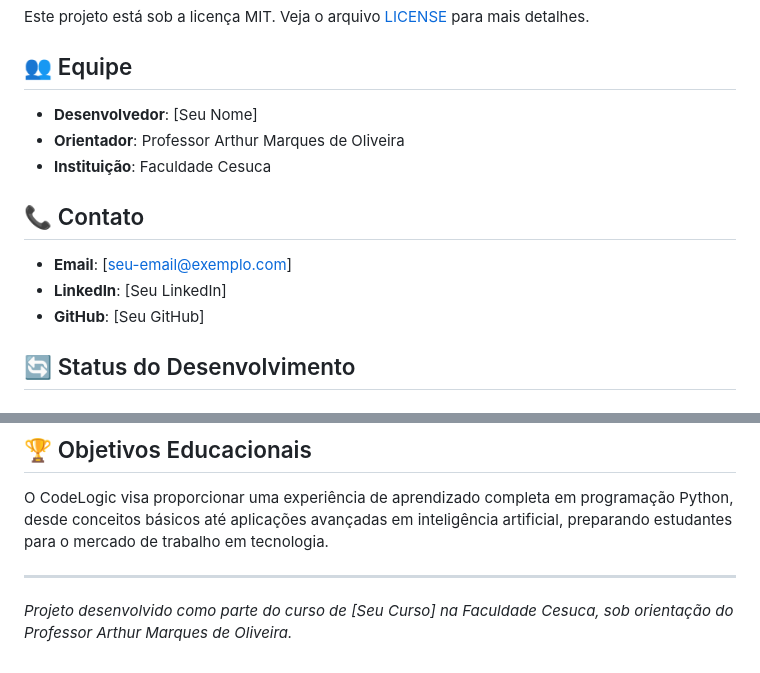
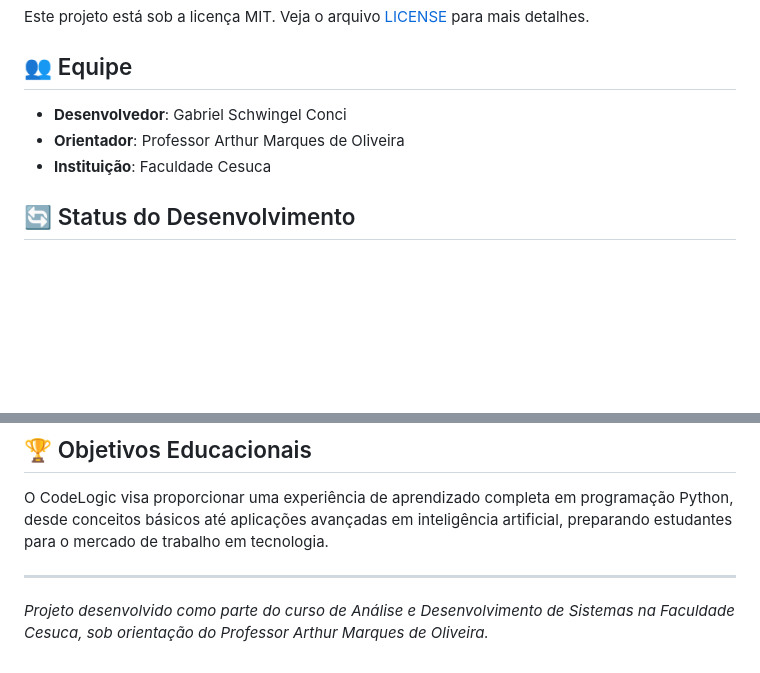
Before and after one commit to 3Gb3/Code_Logic, a Markdown page: README.md, 2 parts joined by grey strips. Rendered like a GitHub page; blank space fills up the shorter version.

```diff
--- a/README.md
+++ b/README.md
@@ -178,15 +178,9 @@ Este projeto está sob a licença MIT. Veja o arquivo [LICENSE](LICENSE) para ma
 
 ## 👥 Equipe
 
-- **Desenvolvedor**: [Seu Nome]
+- **Desenvolvedor**: Gabriel Schwingel Conci
 - **Orientador**: Professor Arthur Marques de Oliveira
 - **Instituição**: Faculdade Cesuca
-
-## 📞 Contato
-
-- **Email**: [seu-email@exemplo.com]
-- **LinkedIn**: [Seu LinkedIn]
-- **GitHub**: [Seu GitHub]
 
 ## 🔄 Status do Desenvolvimento
 
@@ -225,4 +219,4 @@ O CodeLogic visa proporcionar uma experiência de aprendizado completa em progra
 
 ---
 
-*Projeto desenvolvido como parte do curso de [Seu Curso] na Faculdade Cesuca, sob orientação do Professor Arthur Marques de Oliveira.*
+*Projeto desenvolvido como parte do curso de Análise e Desenvolvimento de Sistemas na Faculdade Cesuca, sob orientação do Professor Arthur Marques de Oliveira.*
```
